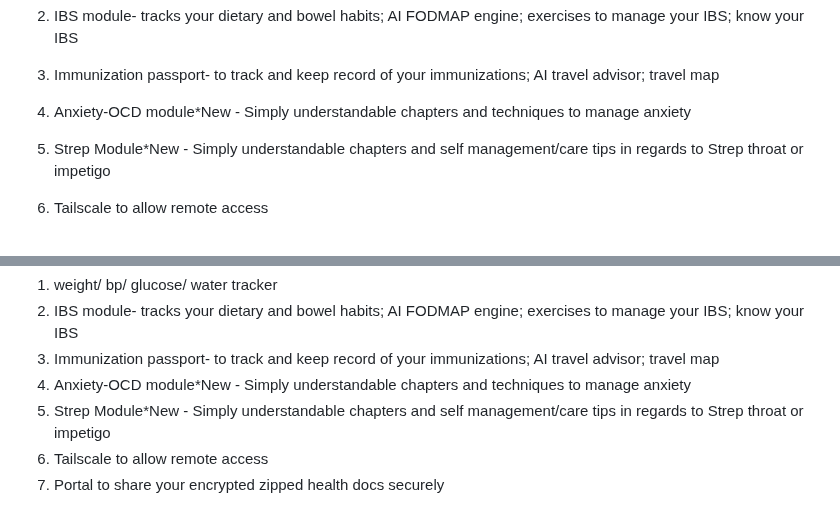
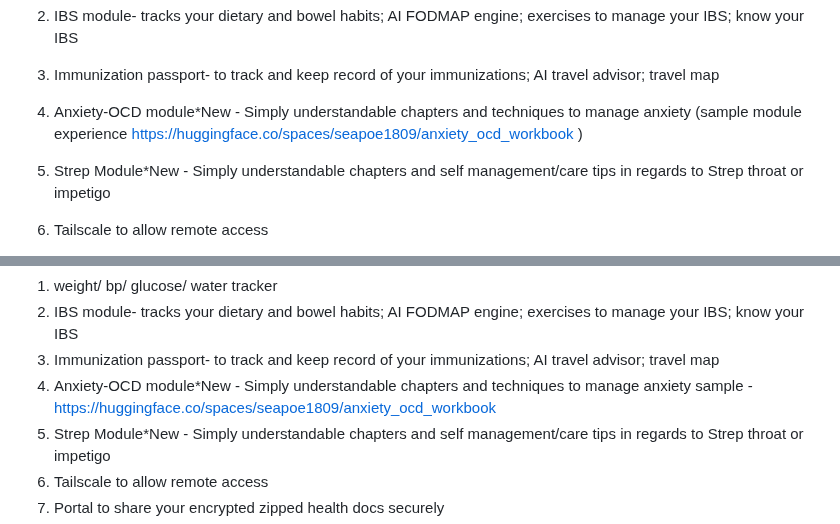
Before and after one commit to seapoe1809/Health_server, a Markdown page: README.md, 2 parts joined by grey strips. GitHub-like rendering.

```diff
--- a/README.md
+++ b/README.md
@@ -79,7 +79,7 @@ Darnahi optional modules include:
 
 3. Immunization passport- to track and keep record of your immunizations; AI travel advisor; travel map
 
-4. Anxiety-OCD module*New - Simply understandable chapters and techniques to manage anxiety
+4. Anxiety-OCD module*New - Simply understandable chapters and techniques to manage anxiety (sample module experience https://huggingface.co/spaces/seapoe1809/anxiety_ocd_workbook )
 
 5. Strep Module*New - Simply understandable chapters and self management/care tips in regards to Strep throat or impetigo
 
@@ -329,7 +329,7 @@ More information is available within Darnahi
 1. weight/ bp/ glucose/ water tracker
 2. IBS module- tracks your dietary and bowel habits; AI FODMAP engine; exercises to manage your IBS; know your IBS
 3. Immunization passport- to track and keep record of your immunizations; AI travel advisor; travel map
-4. Anxiety-OCD module*New - Simply understandable chapters and techniques to manage anxiety
+4. Anxiety-OCD module*New - Simply understandable chapters and techniques to manage anxiety sample - https://huggingface.co/spaces/seapoe1809/anxiety_ocd_workbook
 5. Strep Module*New - Simply understandable chapters and self management/care tips in regards to Strep throat or impetigo
 5. Tailscale to allow remote access
 6. Portal to share your encrypted zipped health docs securely
```
